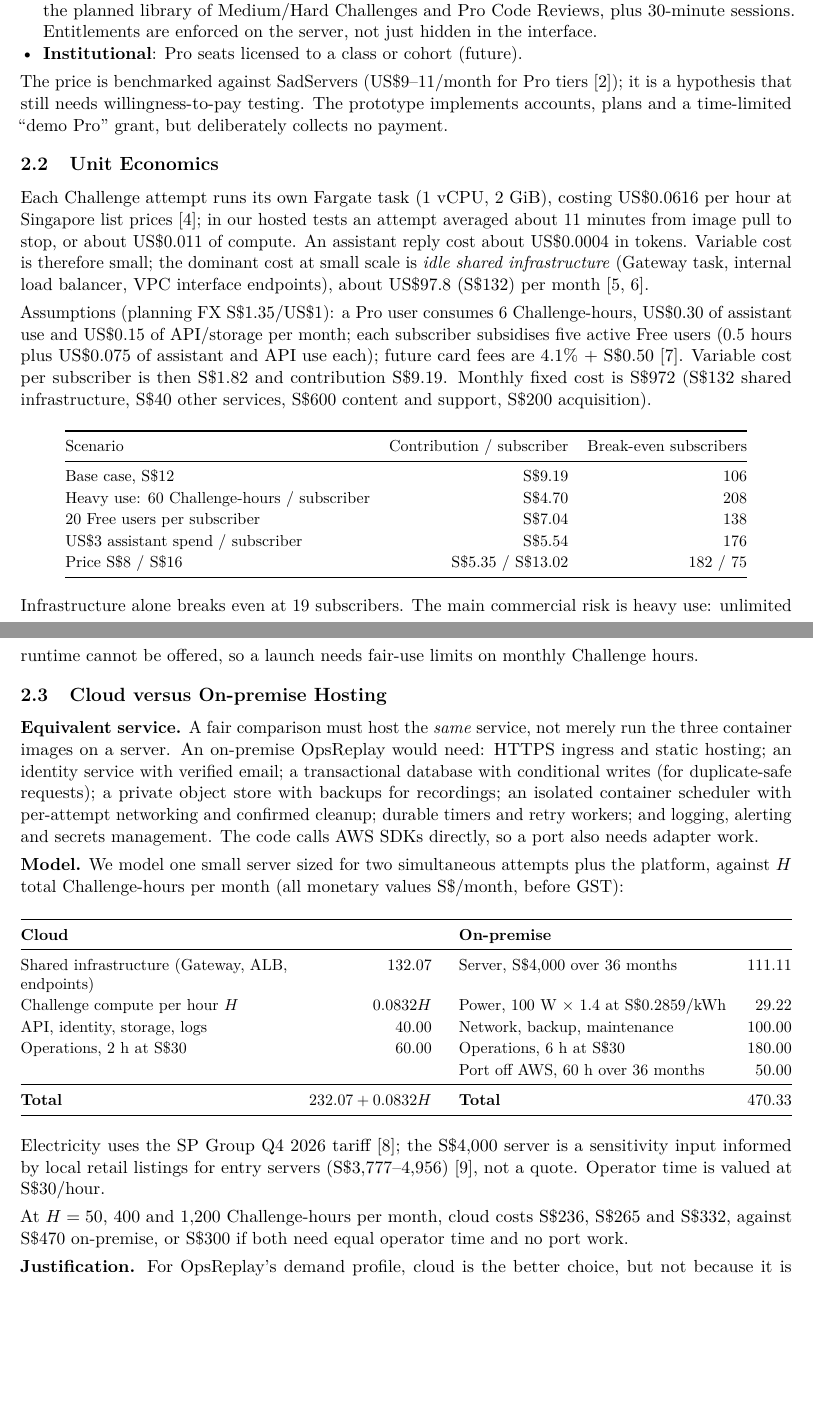
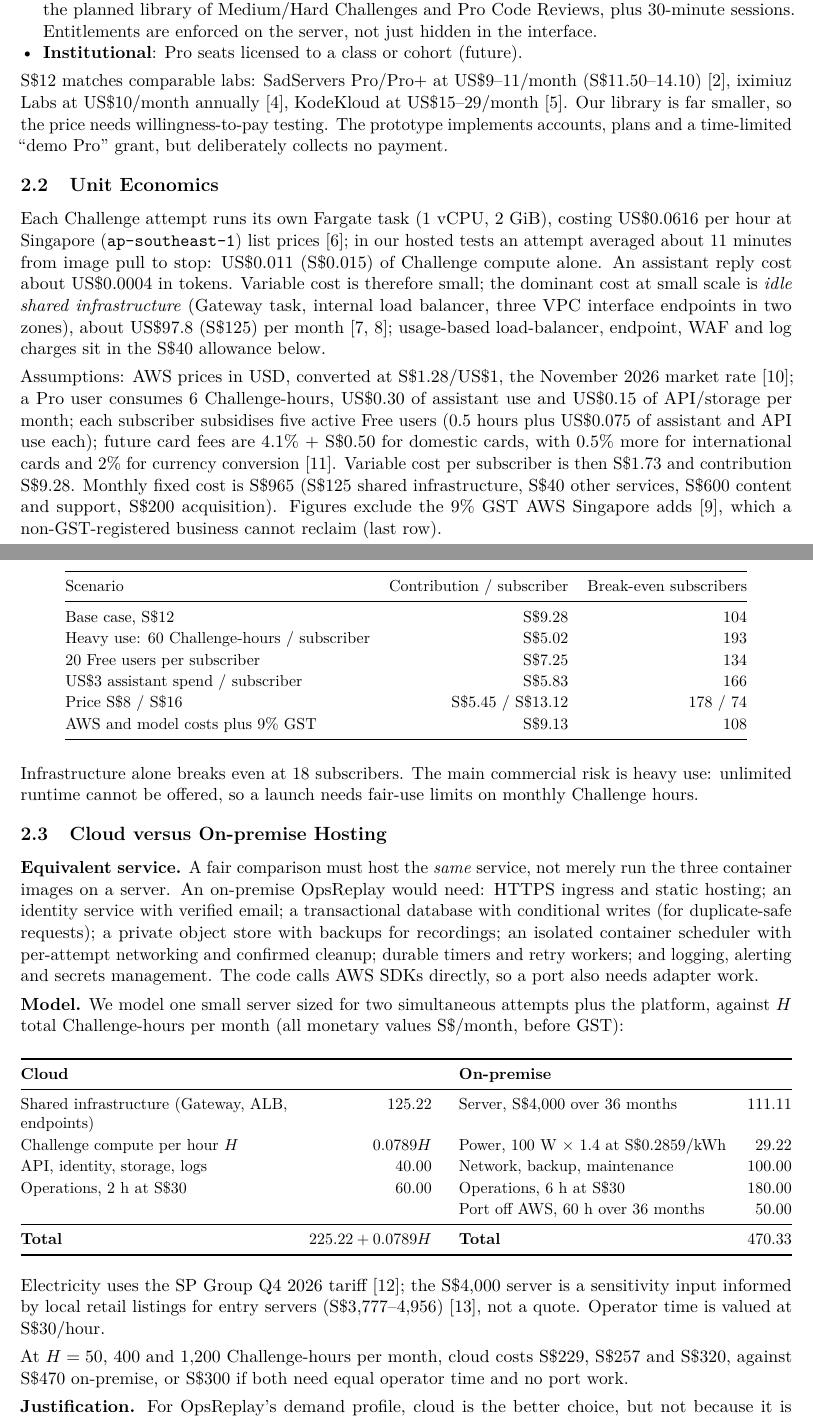
Before and after one commit to ehz0ah/OpsReplay, a LaTeX document (docs/reports/final/Final.tex): two parts of pages 2 and 3 of 9, joined at a grey line, cut so that both start at the same text, the shorter picture padded with empty space. Compiled offline with pdfLaTeX.

Commit message:
docs(report): update cloud pricing to current FX and add GST

```diff
--- a/docs/reports/final/Final.tex
+++ b/docs/reports/final/Final.tex
@@ -144,41 +144,49 @@ $\rightarrow$ debrief $\rightarrow$ replay}.
   enforced on the server, not just hidden in the interface.
   \item \textbf{Institutional}: Pro seats licensed to a class or cohort (future).
 \end{itemize}
-The price is benchmarked against SadServers (US\$9--11/month for Pro
-tiers~\cite{sadservers}); it is a hypothesis that still needs willingness-to-pay
-testing. The prototype implements accounts, plans and a time-limited
+S\$12 matches comparable labs: SadServers Pro/Pro+ at US\$9--11/month
+(S\$11.50--14.10)~\cite{sadservers}, iximiuz Labs at US\$10/month
+annually~\cite{iximiuz}, KodeKloud at US\$15--29/month~\cite{kodekloud}. Our
+library is far smaller, so the price needs willingness-to-pay testing. The prototype implements accounts, plans and a time-limited
 ``demo Pro'' grant, but deliberately collects no payment.
 
 \subsection{Unit Economics}
 Each Challenge attempt runs its own Fargate task (1~vCPU, 2~GiB), costing
-US\$0.0616 per hour at Singapore list prices~\cite{aws-fargate}; in our hosted
-tests an attempt averaged about 11 minutes from image pull to stop, or about
-US\$0.011 of compute. An assistant reply cost about US\$0.0004 in tokens.
-Variable cost is therefore small; the dominant cost at small scale is
-\emph{idle shared infrastructure} (Gateway task, internal load balancer, VPC
-interface endpoints), about US\$97.8 (S\$132) per month~\cite{aws-vpc,aws-alb}.
+US\$0.0616 per hour at Singapore (\texttt{ap-southeast-1}) list
+prices~\cite{aws-fargate}; in our hosted tests an attempt averaged about
+11 minutes from image pull to stop: US\$0.011 (S\$0.015) of Challenge compute
+alone. An assistant reply cost about US\$0.0004 in tokens. Variable cost is therefore
+small; the dominant cost at small scale is \emph{idle shared infrastructure}
+(Gateway task, internal load balancer, three VPC interface endpoints in two
+zones), about US\$97.8 (S\$125) per month~\cite{aws-vpc,aws-alb}; usage-based
+load-balancer, endpoint, WAF and log charges sit in the S\$40 allowance below.
 
-Assumptions (planning FX S\$1.35/US\$1): a Pro user consumes 6 Challenge-hours,
+Assumptions: AWS prices in USD, converted at S\$1.28/US\$1, the November 2026
+market rate~\cite{fx}; a Pro user consumes 6 Challenge-hours,
 US\$0.30 of assistant use and US\$0.15 of API/storage per month; each subscriber
-subsidises five active Free users (0.5 hours plus US\$0.075 of assistant and API use each); future card fees are
-4.1\% + S\$0.50~\cite{stripe}. Variable cost per subscriber is then S\$1.82 and
-contribution S\$9.19. Monthly fixed cost is S\$972 (S\$132 shared infrastructure,
-S\$40 other services, S\$600 content and support, S\$200 acquisition).
+subsidises five active Free users (0.5 hours plus US\$0.075 of assistant and API
+use each); future card fees are 4.1\% + S\$0.50 for domestic cards, with 0.5\%
+more for international cards and 2\% for currency conversion~\cite{stripe}.
+Variable cost per subscriber is then S\$1.73 and contribution S\$9.28. Monthly
+fixed cost is S\$965 (S\$125 shared infrastructure, S\$40 other services,
+S\$600 content and support, S\$200 acquisition). Figures exclude the 9\% GST AWS
+Singapore adds~\cite{aws-gst}, which a non-GST-registered business cannot reclaim (last row).
 
 \begin{center}\small
 \begin{tabular}{@{}lrr@{}}
 \toprule
 Scenario & Contribution / subscriber & Break-even subscribers\\
 \midrule
-Base case, S\$12 & S\$9.19 & 106\\
-Heavy use: 60 Challenge-hours / subscriber & S\$4.70 & 208\\
-20 Free users per subscriber & S\$7.04 & 138\\
-US\$3 assistant spend / subscriber & S\$5.54 & 176\\
-Price S\$8 / S\$16 & S\$5.35 / S\$13.02 & 182 / 75\\
+Base case, S\$12 & S\$9.28 & 104\\
+Heavy use: 60 Challenge-hours / subscriber & S\$5.02 & 193\\
+20 Free users per subscriber & S\$7.25 & 134\\
+US\$3 assistant spend / subscriber & S\$5.83 & 166\\
+Price S\$8 / S\$16 & S\$5.45 / S\$13.12 & 178 / 74\\
+AWS and model costs plus 9\% GST & S\$9.13 & 108\\
 \bottomrule
 \end{tabular}
 \end{center}
-Infrastructure alone breaks even at 19 subscribers. The main commercial risk
+Infrastructure alone breaks even at 18 subscribers. The main commercial risk
 is heavy use: unlimited runtime cannot be offered, so a launch needs fair-use
 limits on monthly Challenge hours.
 
@@ -201,13 +209,13 @@ values S\$/month, before GST):
 \toprule
 \textbf{Cloud} & & \textbf{On-premise} & \\
 \midrule
-Shared infrastructure (Gateway, ALB, endpoints) & 132.07 & Server, S\$4,000 over 36 months & 111.11\\
-Challenge compute per hour $H$ & $0.0832H$ & Power, 100 W $\times$ 1.4 at S\$0.2859/kWh & 29.22\\
+Shared infrastructure (Gateway, ALB, endpoints) & 125.22 & Server, S\$4,000 over 36 months & 111.11\\
+Challenge compute per hour $H$ & $0.0789H$ & Power, 100 W $\times$ 1.4 at S\$0.2859/kWh & 29.22\\
 API, identity, storage, logs & 40.00 & Network, backup, maintenance & 100.00\\
 Operations, 2 h at S\$30 & 60.00 & Operations, 6 h at S\$30 & 180.00\\
  & & Port off AWS, 60 h over 36 months & 50.00\\
 \midrule
-\textbf{Total} & $232.07+0.0832H$ & \textbf{Total} & 470.33\\
+\textbf{Total} & $225.22+0.0789H$ & \textbf{Total} & 470.33\\
 \bottomrule
 \end{tabularx}
 \end{center}
@@ -216,8 +224,8 @@ server is a sensitivity input informed by local retail listings for entry
 servers (S\$3,777--4,956)~\cite{host-listing}, not a quote. Operator time is
 valued at S\$30/hour.
 
-At $H=50$, 400 and 1,200 Challenge-hours per month, cloud costs S\$236, S\$265
-and S\$332, against S\$470 on-premise, or S\$300 if both need equal operator
+At $H=50$, 400 and 1,200 Challenge-hours per month, cloud costs S\$229, S\$257
+and S\$320, against S\$470 on-premise, or S\$300 if both need equal operator
 time and no port work.
 
 \textbf{Justification.} For OpsReplay's demand profile, cloud is the better
```
Also changed, not shown: docs/reports/final/Final.tex (18 more changed lines).
